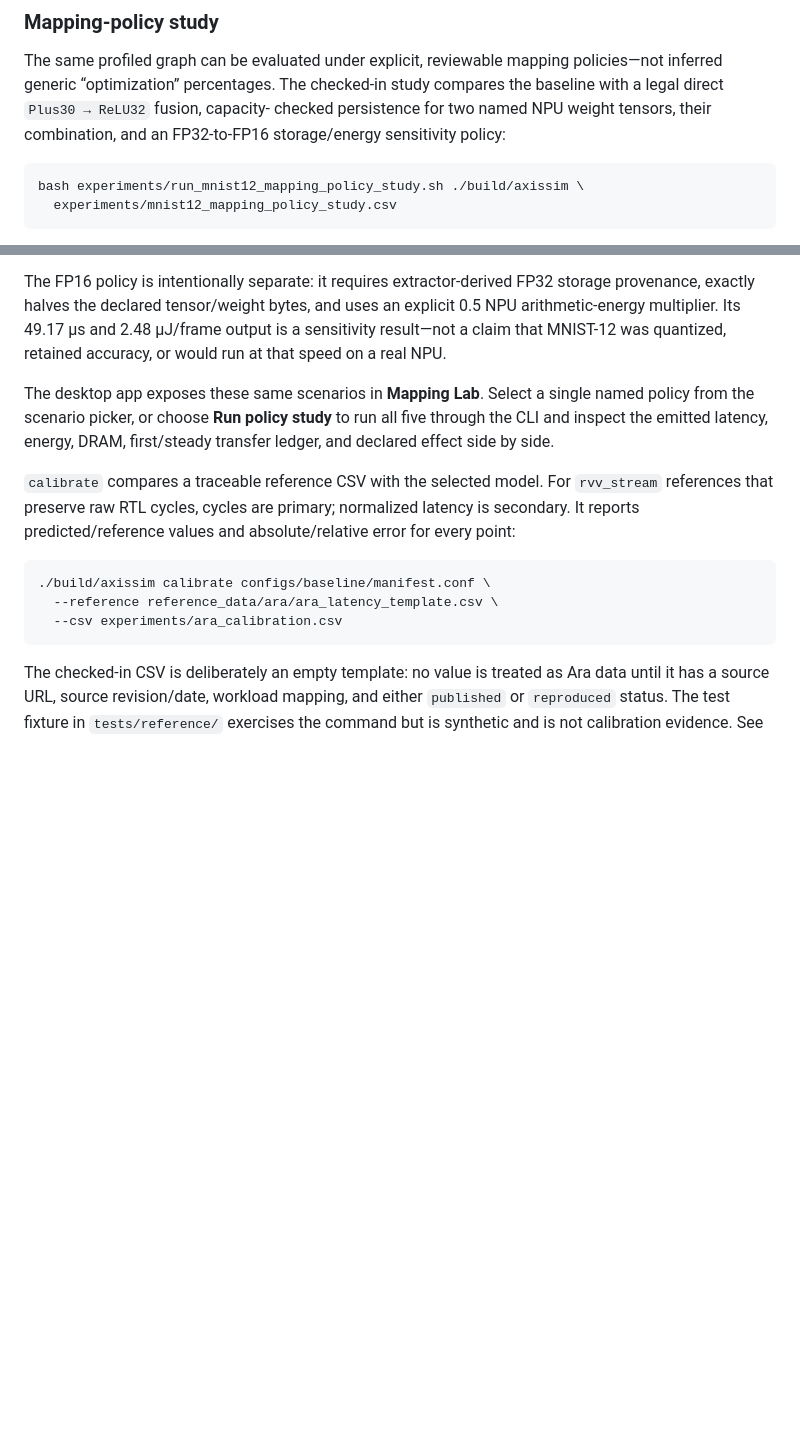
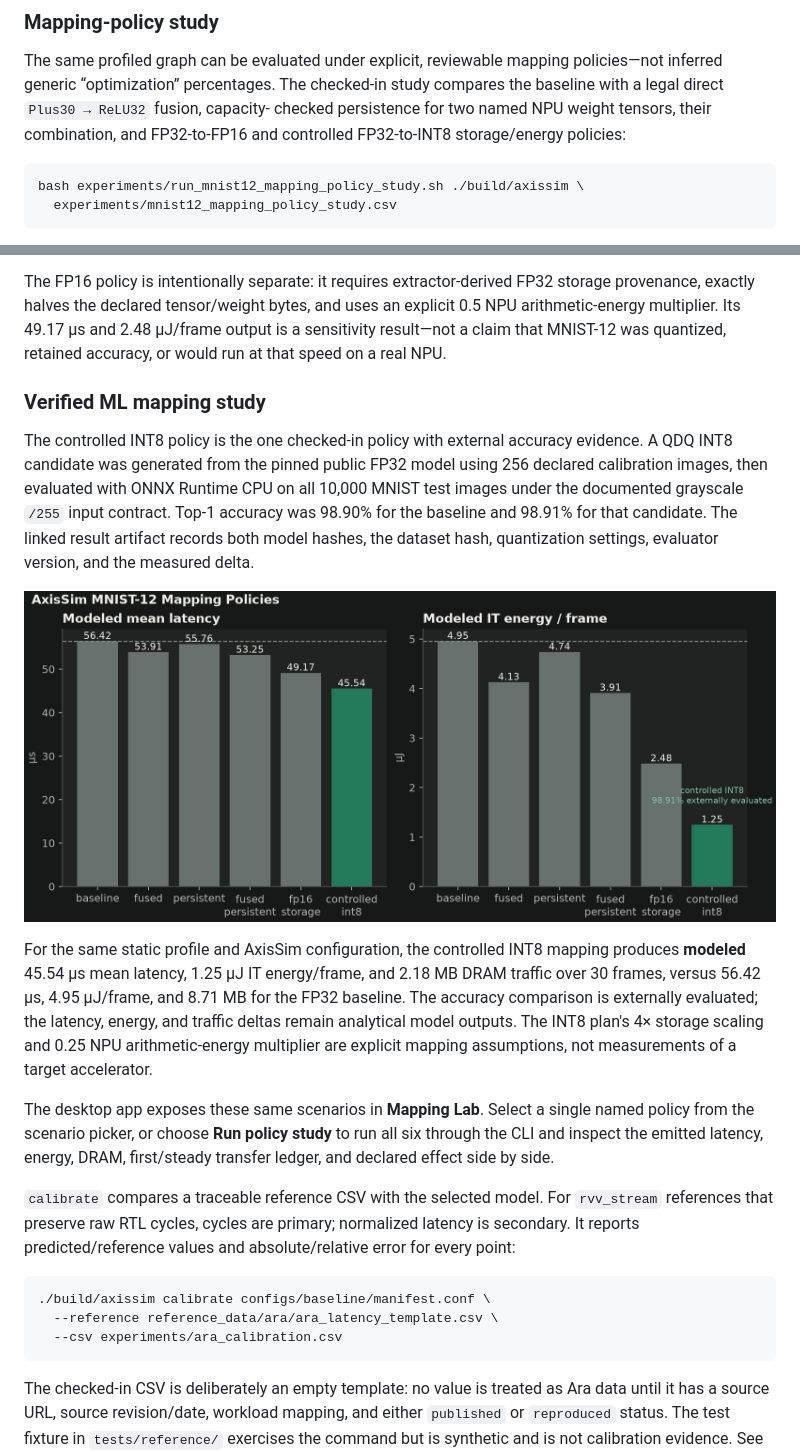
Before and after one commit to pakjoseph/axissim, a Markdown page: README.md, 2 parts joined by grey strips. Drawn GitHub-style; pictures changed too: experiments/figures/mnist12_mapping_policy.png (added); blank space fills up the shorter version.

Commit message:
Feature verified INT8 mapping study in README

````diff
--- a/README.md
+++ b/README.md
@@ -277,7 +277,7 @@ The same profiled graph can be evaluated under explicit, reviewable mapping
 policies—not inferred generic “optimization” percentages. The checked-in study
 compares the baseline with a legal direct `Plus30 → ReLU32` fusion, capacity-
 checked persistence for two named NPU weight tensors, their combination, and
-an FP32-to-FP16 storage/energy sensitivity policy:
+FP32-to-FP16 and controlled FP32-to-INT8 storage/energy policies:
 
 ```sh
 bash experiments/run_mnist12_mapping_policy_study.sh ./build/axissim \
@@ -299,9 +299,29 @@ an explicit 0.5 NPU arithmetic-energy multiplier. Its 49.17 µs and 2.48
 µJ/frame output is a sensitivity result—not a claim that MNIST-12 was
 quantized, retained accuracy, or would run at that speed on a real NPU.
 
+### Verified ML mapping study
+
+The controlled INT8 policy is the one checked-in policy with external accuracy
+evidence. A QDQ INT8 candidate was generated from the pinned public FP32 model
+using 256 declared calibration images, then evaluated with ONNX Runtime CPU on
+all 10,000 MNIST test images under the documented grayscale `/255` input
+contract. Top-1 accuracy was 98.90% for the baseline and 98.91% for that
+candidate. The linked result artifact records both model hashes, the dataset
+hash, quantization settings, evaluator version, and the measured delta.
+
+![MNIST-12 mapping policy study](experiments/figures/mnist12_mapping_policy.png)
+
+For the same static profile and AxisSim configuration, the controlled INT8
+mapping produces **modeled** 45.54 µs mean latency, 1.25 µJ IT energy/frame,
+and 2.18 MB DRAM traffic over 30 frames, versus 56.42 µs, 4.95 µJ/frame, and
+8.71 MB for the FP32 baseline. The accuracy comparison is externally evaluated;
+the latency, energy, and traffic deltas remain analytical model outputs. The
+INT8 plan's 4× storage scaling and 0.25 NPU arithmetic-energy multiplier are
+explicit mapping assumptions, not measurements of a target accelerator.
+
 The desktop app exposes these same scenarios in **Mapping Lab**. Select a
 single named policy from the scenario picker, or choose **Run policy study**
-to run all five through the CLI and inspect the emitted latency, energy, DRAM,
+to run all six through the CLI and inspect the emitted latency, energy, DRAM,
 first/steady transfer ledger, and declared effect side by side.
 
 `calibrate` compares a traceable reference CSV with the selected model. For `rvv_stream` references that preserve raw RTL cycles, cycles are primary; normalized latency is secondary. It reports predicted/reference values and absolute/relative error for every point:
````
Also changed, not shown: experiments/README.md (+1 -1 lines), 3 other files.
